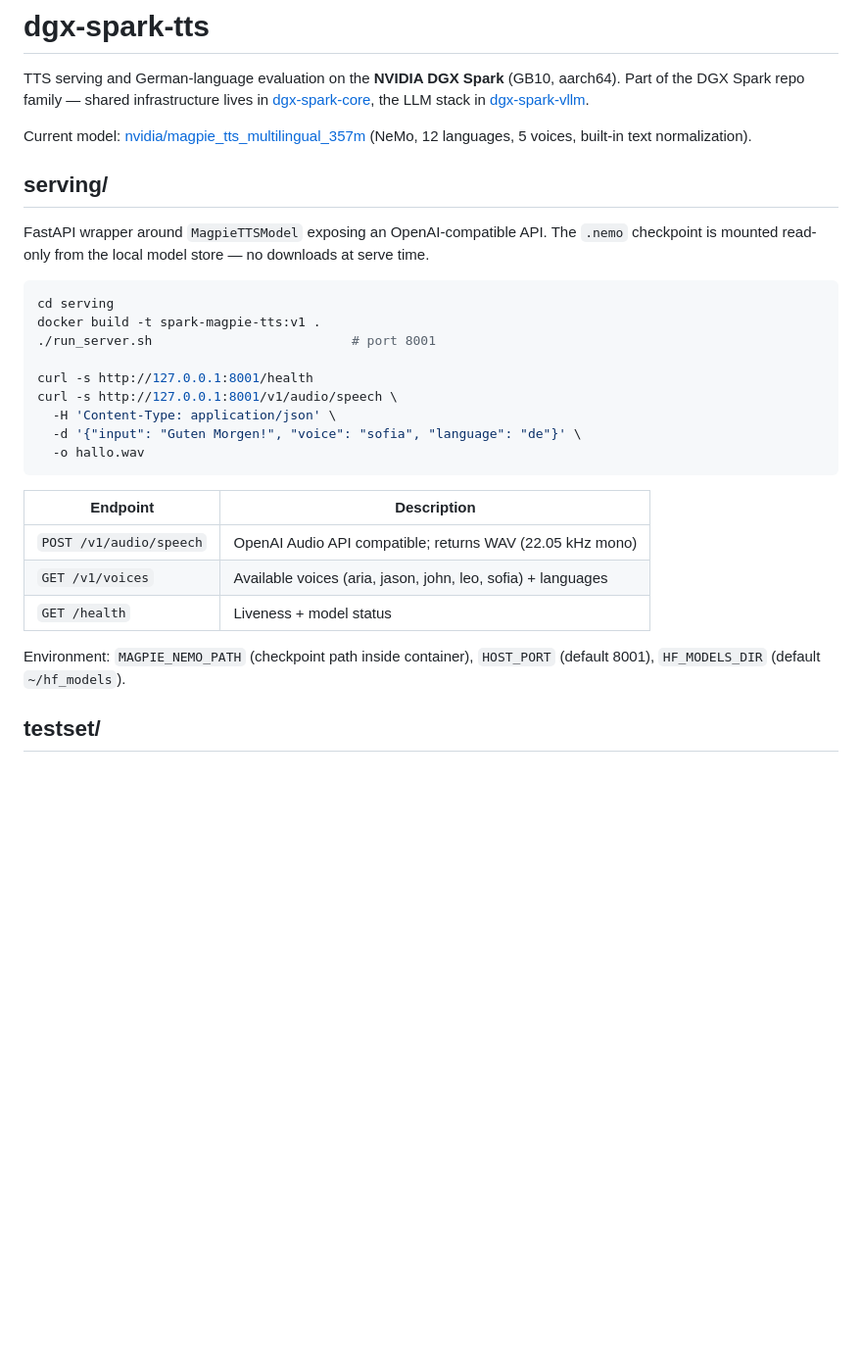
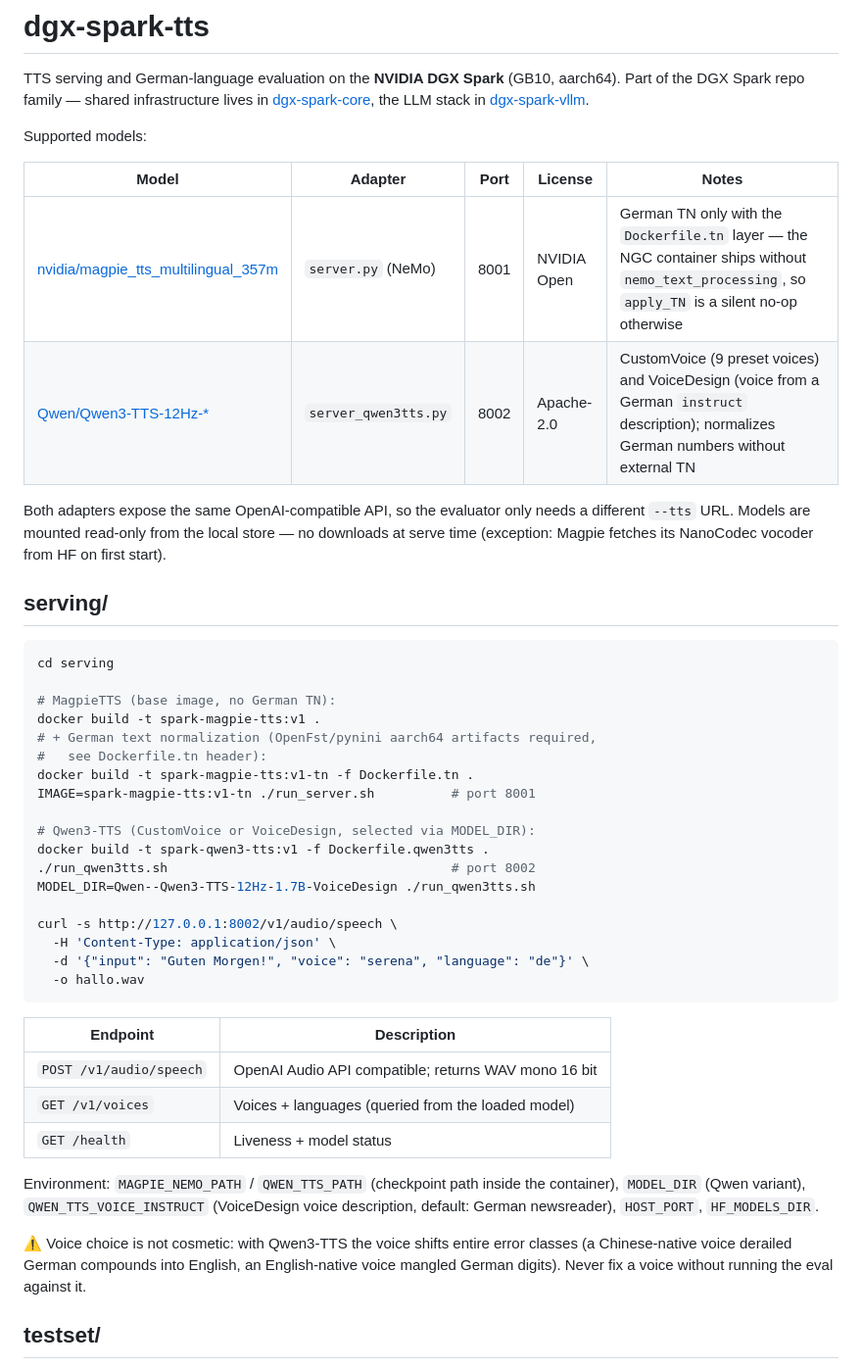
Before and after one commit to MvdB/dgx-spark-tts, a Markdown page: README.md, the part around one of its changes. Shown at 98% size. Drawn GitHub-style; blank space fills up the shorter version.

````diff
--- a/README.md
+++ b/README.md
@@ -5,35 +5,55 @@ TTS serving and German-language evaluation on the **NVIDIA DGX Spark**
 lives in [dgx-spark-core](https://github.com/MvdB/dgx-spark-core), the
 LLM stack in [dgx-spark-vllm](https://github.com/MvdB/dgx-spark-vllm).
 
-Current model: [nvidia/magpie_tts_multilingual_357m](https://huggingface.co/nvidia/magpie_tts_multilingual_357m)
-(NeMo, 12 languages, 5 voices, built-in text normalization).
+Supported models:
+
+| Model | Adapter | Port | License | Notes |
+|---|---|---|---|---|
+| [nvidia/magpie_tts_multilingual_357m](https://huggingface.co/nvidia/magpie_tts_multilingual_357m) | `server.py` (NeMo) | 8001 | NVIDIA Open | German TN only with the `Dockerfile.tn` layer — the NGC container ships without `nemo_text_processing`, so `apply_TN` is a silent no-op otherwise |
+| [Qwen/Qwen3-TTS-12Hz-*](https://huggingface.co/Qwen/Qwen3-TTS-12Hz-1.7B-CustomVoice) | `server_qwen3tts.py` | 8002 | Apache-2.0 | CustomVoice (9 preset voices) and VoiceDesign (voice from a German `instruct` description); normalizes German numbers without external TN |
+
+Both adapters expose the same OpenAI-compatible API, so the evaluator only
+needs a different `--tts` URL. Models are mounted read-only from the local
+store — no downloads at serve time (exception: Magpie fetches its NanoCodec
+vocoder from HF on first start).
 
 ## serving/
 
-FastAPI wrapper around `MagpieTTSModel` exposing an OpenAI-compatible API.
-The `.nemo` checkpoint is mounted read-only from the local model store —
-no downloads at serve time.
-
 ```bash
 cd serving
+
+# MagpieTTS (base image, no German TN):
 docker build -t spark-magpie-tts:v1 .
-./run_server.sh                          # port 8001
+# + German text normalization (OpenFst/pynini aarch64 artifacts required,
+#   see Dockerfile.tn header):
+docker build -t spark-magpie-tts:v1-tn -f Dockerfile.tn .
+IMAGE=spark-magpie-tts:v1-tn ./run_server.sh          # port 8001
 
-curl -s http://127.0.0.1:8001/health
-curl -s http://127.0.0.1:8001/v1/audio/speech \
+# Qwen3-TTS (CustomVoice or VoiceDesign, selected via MODEL_DIR):
+docker build -t spark-qwen3-tts:v1 -f Dockerfile.qwen3tts .
+./run_qwen3tts.sh                                     # port 8002
+MODEL_DIR=Qwen--Qwen3-TTS-12Hz-1.7B-VoiceDesign ./run_qwen3tts.sh
+
+curl -s http://127.0.0.1:8002/v1/audio/speech \
   -H 'Content-Type: application/json' \
-  -d '{"input": "Guten Morgen!", "voice": "sofia", "language": "de"}' \
+  -d '{"input": "Guten Morgen!", "voice": "serena", "language": "de"}' \
   -o hallo.wav
 ```
 
 | Endpoint | Description |
 |---|---|
-| `POST /v1/audio/speech` | OpenAI Audio API compatible; returns WAV (22.05 kHz mono) |
-| `GET /v1/voices` | Available voices (aria, jason, john, leo, sofia) + languages |
+| `POST /v1/audio/speech` | OpenAI Audio API compatible; returns WAV mono 16 bit |
+| `GET /v1/voices` | Voices + languages (queried from the loaded model) |
 | `GET /health` | Liveness + model status |
 
-Environment: `MAGPIE_NEMO_PATH` (checkpoint path inside container),
-`HOST_PORT` (default 8001), `HF_MODELS_DIR` (default `~/hf_models`).
+Environment: `MAGPIE_NEMO_PATH` / `QWEN_TTS_PATH` (checkpoint path inside the
+container), `MODEL_DIR` (Qwen variant), `QWEN_TTS_VOICE_INSTRUCT` (VoiceDesign
+voice description, default: German newsreader), `HOST_PORT`, `HF_MODELS_DIR`.
+
+⚠️ Voice choice is not cosmetic: with Qwen3-TTS the voice shifts entire error
+classes (a Chinese-native voice derailed German compounds into English, an
+English-native voice mangled German digits). Never fix a voice without
+running the eval against it.
 
 ## testset/
 
````
Also changed, not shown: other parts of README.md (+25 -10 lines).
